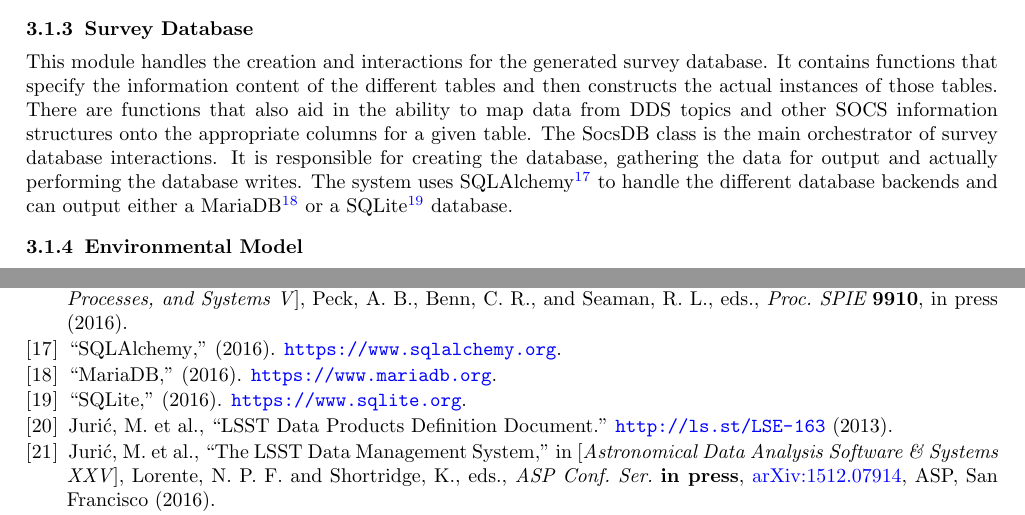
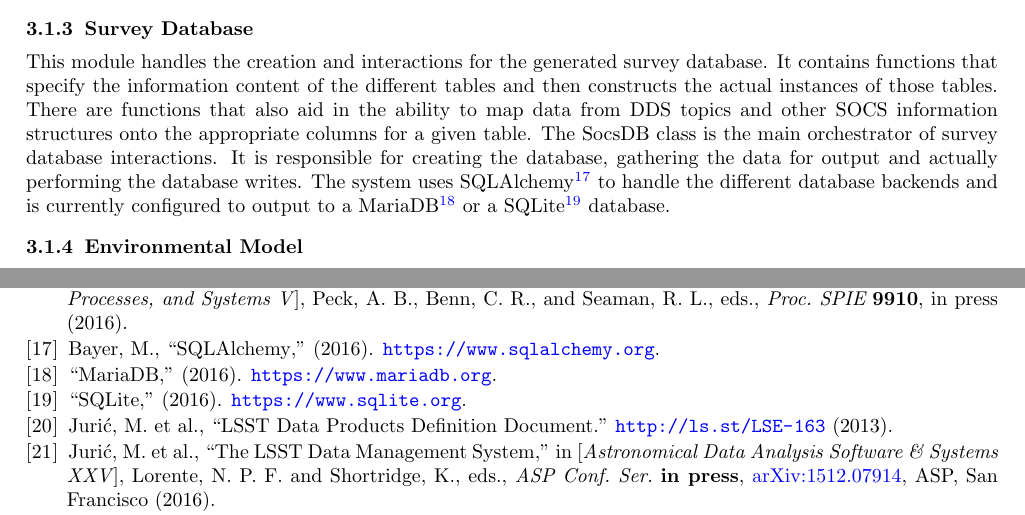
Before and after one commit to lsst-sims/spie2016_socs, a LaTeX paper (SOCS-SPIE9911-83.tex): two parts of pages 4 and 8 of 8, joined at a grey line, cut so that both start at the same text. Compiled offline with pdfLaTeX.

Commit message:
Couple of minor fixes for Tim J.

```diff
--- a/SOCS-SPIE9911-83.tex
+++ b/SOCS-SPIE9911-83.tex
@@ -122,7 +122,7 @@ The Observatory Model contains the representation of the ``real'' LSST observato
 
 \subsubsection{Survey Database}
 
-This module handles the creation and interactions for the generated survey database. It contains functions that specify the information content of the different tables and then constructs the actual instances of those tables. There are functions that also aid in the ability to map data from DDS topics and other SOCS information structures onto the appropriate columns for a given table. The SocsDB class is the main orchestrator of survey database interactions. It is responsible for creating the database, gathering the data for output and actually performing the database writes. The system uses SQLAlchemy\cite{SQLAlchemy} to handle the different database backends and can output either a MariaDB\cite{MariaDB} or a SQLite\cite{SQLite} database.
+This module handles the creation and interactions for the generated survey database. It contains functions that specify the information content of the different tables and then constructs the actual instances of those tables. There are functions that also aid in the ability to map data from DDS topics and other SOCS information structures onto the appropriate columns for a given table. The SocsDB class is the main orchestrator of survey database interactions. It is responsible for creating the database, gathering the data for output and actually performing the database writes. The system uses SQLAlchemy\cite{SQLAlchemy} to handle the different database backends and is currently configured to output to a MariaDB\cite{MariaDB} or a SQLite\cite{SQLite} database.
 
 \subsubsection{Environmental Model}
 
```
Also changed, not shown: SOCS-SPIE9911-83.bib (+1 -0 lines).
